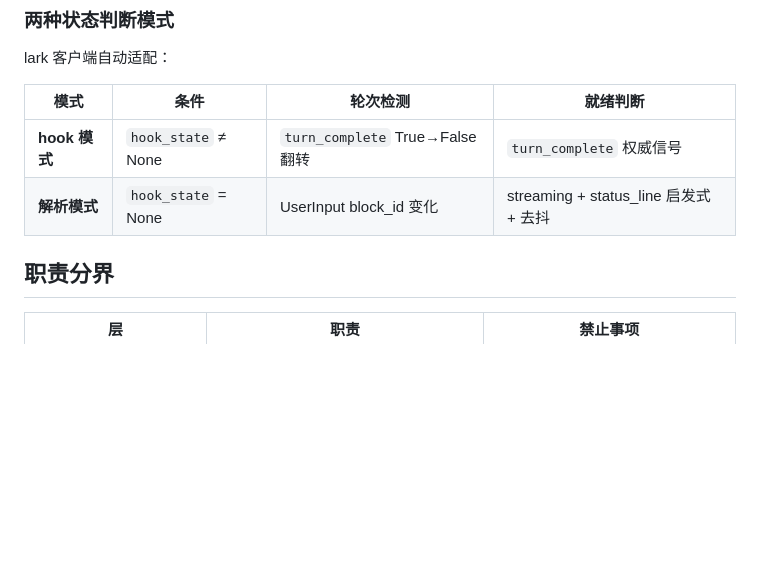
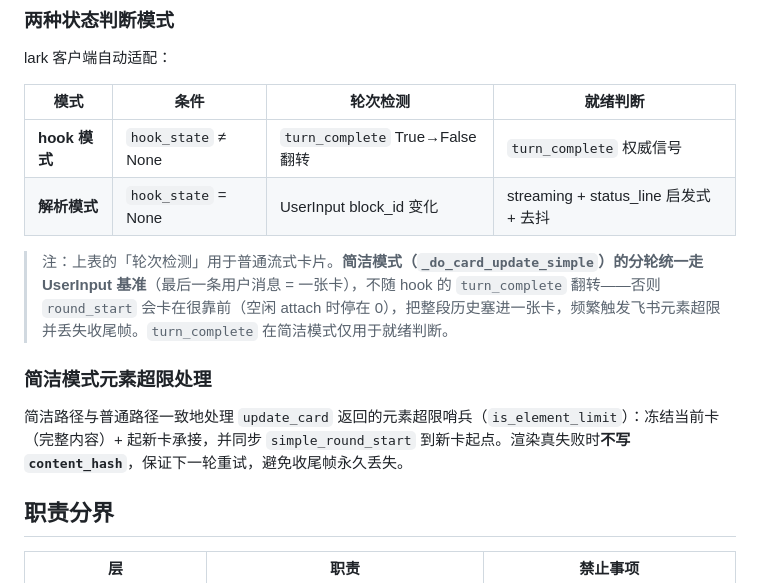
Before and after one commit to xluos/agent-remote, a Markdown page: CLAUDE.md, the part around one of its changes. GitHub-like rendering; blank space fills up the shorter version.

```diff
--- a/CLAUDE.md
+++ b/CLAUDE.md
@@ -54,6 +54,12 @@ lark 客户端自动适配：
 | **hook 模式** | `hook_state` ≠ None | `turn_complete` True→False 翻转 | `turn_complete` 权威信号 |
 | **解析模式** | `hook_state` = None | UserInput block_id 变化 | streaming + status_line 启发式 + 去抖 |
 
+> 注：上表的「轮次检测」用于普通流式卡片。**简洁模式（`_do_card_update_simple`）的分轮统一走 UserInput 基准**（最后一条用户消息 = 一张卡），不随 hook 的 `turn_complete` 翻转——否则 `round_start` 会卡在很靠前（空闲 attach 时停在 0），把整段历史塞进一张卡，频繁触发飞书元素超限并丢失收尾帧。`turn_complete` 在简洁模式仅用于就绪判断。
+
+### 简洁模式元素超限处理
+
+简洁路径与普通路径一致地处理 `update_card` 返回的元素超限哨兵（`is_element_limit`）：冻结当前卡（完整内容）+ 起新卡承接，并同步 `simple_round_start` 到新卡起点。渲染真失败时**不写 `content_hash`**，保证下一轮重试，避免收尾帧永久丢失。
+
 ## 职责分界
 
 | 层 | 职责 | 禁止事项 |
```
Also changed, not shown: other parts of CLAUDE.md (+29 -5 lines).
